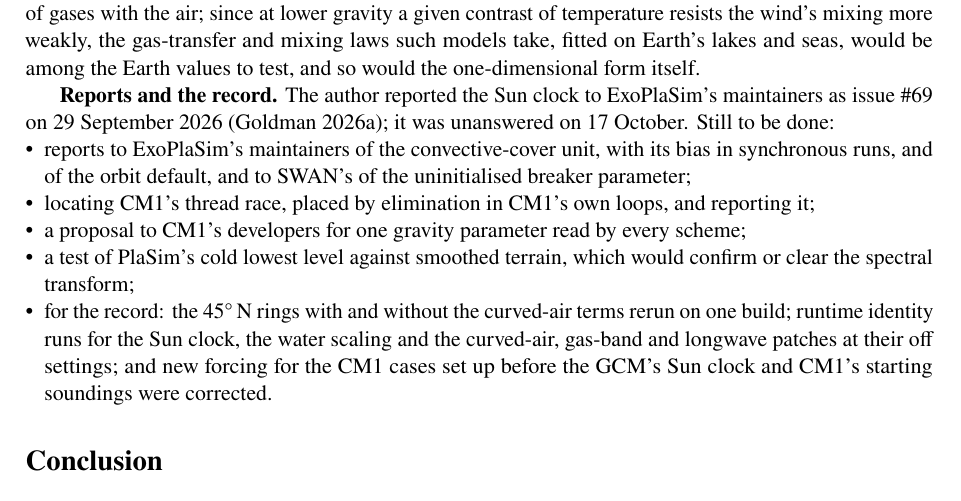
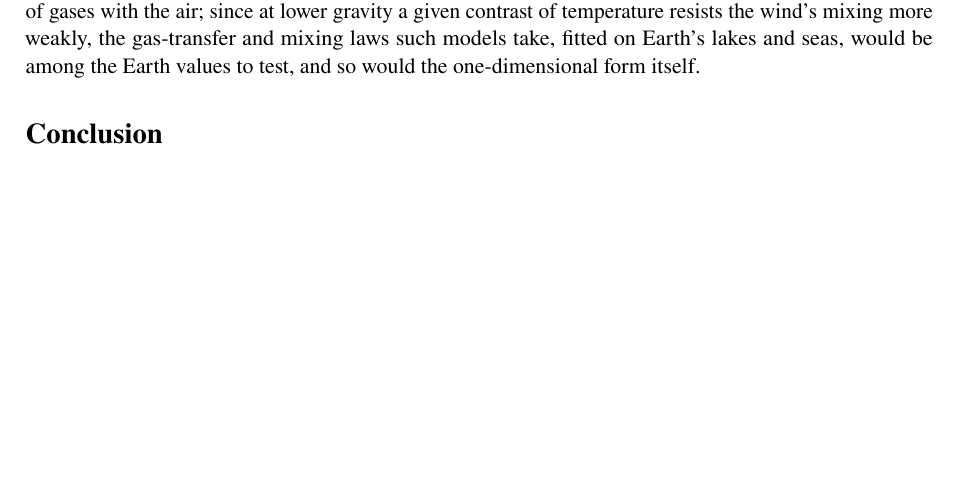
Before and after one commit to dgoldman0/world-crafting, a LaTeX paper (paper/main.tex, which reads paper/sections/next.tex): part of page 26 of 39 before the commit and part of page 26 of 38 after it, cut so that both start at the same text, the shorter picture padded with empty space. Compiled offline with pdfLaTeX.

Commit message:
Drop Next steps' list of reports and reruns from the paper, keeping the filed issue in Repairs
The paper is standalone, and the subsection "Reports and the record" was a to-do list: issues still to file with
ExoPlaSim's, SWAN's and CM1's maintainers, the thread race to locate, and reruns for the record. It goes, as the
author agreed. The Sun clock's report to ExoPlaSim's developers stays where Repairs already cites it, now with claim
N02; the cold lowest level's open cause stays in the inventory table of Assumptions.

Co-Authored-By: Claude Opus 5.5 (1M context) <noreply@anthropic.com>

```diff
--- a/paper/sections/next.tex
+++ b/paper/sections/next.tex
@@ -124,18 +124,3 @@
 which would compute their mixing and their exchange of gases with the air; since at lower gravity a given contrast
 of temperature resists the wind's mixing more weakly, the gas-transfer and mixing laws such models take, fitted on
 Earth's lakes and seas, would be among the Earth values to test, and so would the one-dimensional form itself.
-
-\textbf{Reports and the record.} The author reported the Sun clock to ExoPlaSim's maintainers as issue~\#69 on
-29 September 2026 \autocite{goldman2026solang}; it was unanswered on 17 October.\claim{N02} Still to be done:
-\begin{itemize}
-\item reports to ExoPlaSim's maintainers of the convective-cover unit, with its bias in synchronous runs, and of
-  the orbit default, and to SWAN's of the uninitialised breaker parameter;
-\item locating CM1's thread race, placed by elimination in CM1's own loops, and reporting it;
-\item a proposal to CM1's developers for one gravity parameter read by every scheme;
-\item a test of PlaSim's cold lowest level against smoothed terrain, which would confirm or clear the spectral
-  transform;
-\item for the record: the 45\textdegree\,N rings with and without the curved-air terms rerun on one build; runtime
-  identity runs for the Sun clock, the water scaling and the curved-air, gas-band and longwave patches at their
-  off settings; and new forcing for the CM1 cases set up before the GCM's Sun clock and CM1's starting soundings
-  were corrected.
-\end{itemize}
```
Also changed, not shown: paper/sections/repairs.tex (+1 -1 lines).
